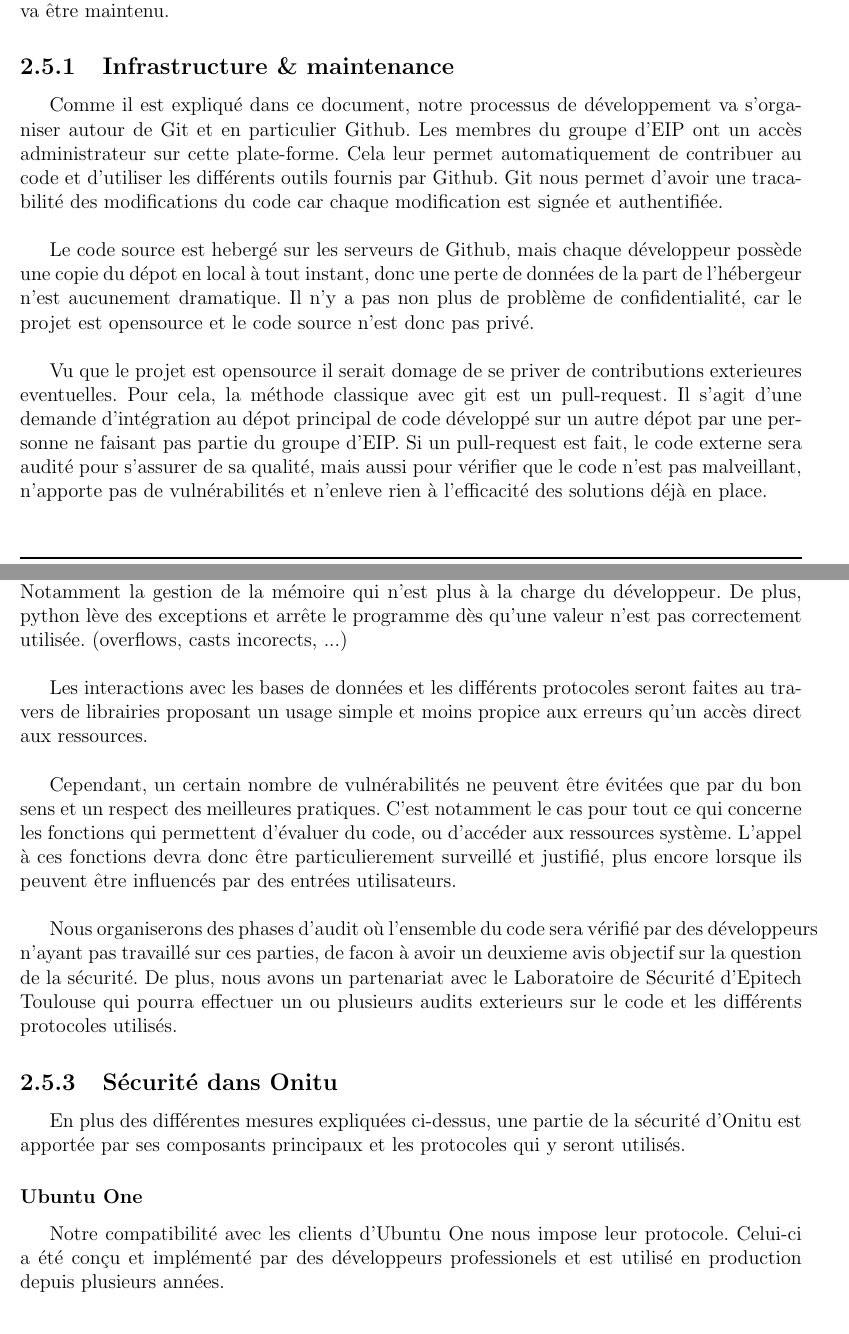
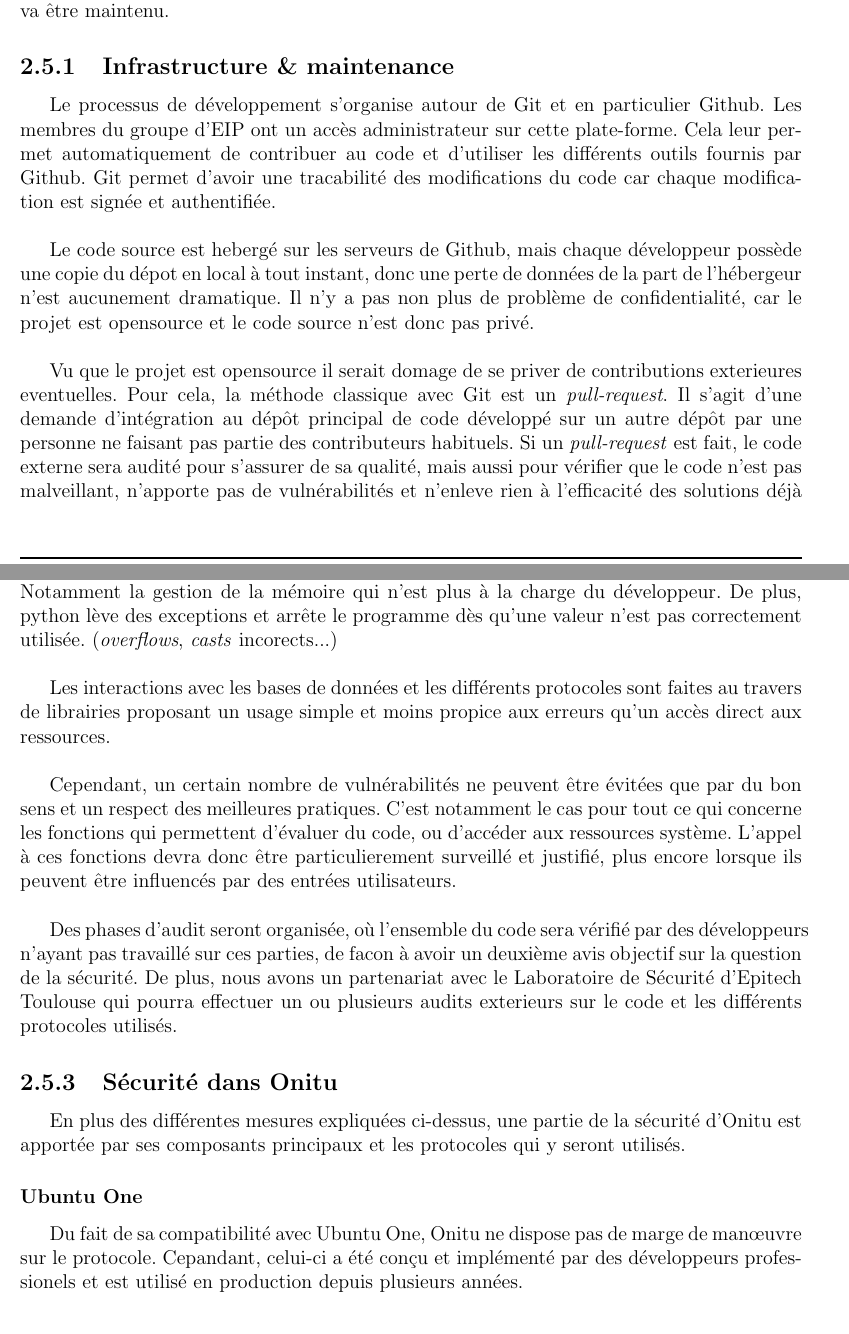
Before and after one commit to onitu/Epitech.EIP, a LaTeX document (LabEIP/Working/cdc/2015_CDC_FR_onitu.tex, which reads LabEIP/Working/cdc/gestion_securite.tex): two parts of pages 9 and 10 of 19, joined at a grey line, cut so that both start at the same text. Compiled offline with pdfLaTeX.

Commit message:
Modification de la partie 2.5

```diff
--- a/LabEIP/Working/cdc/gestion_securite.tex
+++ b/LabEIP/Working/cdc/gestion_securite.tex
@@ -4,28 +4,28 @@ La gestion de la sécurité est présente à plusieurs endroits dans le cycle de
 
 \subsection{Infrastructure \& maintenance}
 
-Comme il est expliqué dans ce document, notre processus de développement va s'organiser autour de Git et en particulier Github. Les membres du groupe d'EIP ont un accès administrateur sur cette plate-forme. Cela leur permet automatiquement de contribuer au code et d'utiliser les différents outils fournis par Github. Git nous permet d'avoir une tracabilité des modifications du code car chaque modification est signée et authentifiée.\\
+Le processus de développement s'organise autour de Git et en particulier Github. Les membres du groupe d'EIP ont un accès administrateur sur cette plate-forme. Cela leur permet automatiquement de contribuer au code et d'utiliser les différents outils fournis par Github. Git permet d'avoir une tracabilité des modifications du code car chaque modification est signée et authentifiée.\\
 
 Le code source est hebergé sur les serveurs de Github, mais chaque développeur possède une copie du dépot en local à tout instant, donc une perte de données de la part de l'hébergeur n'est aucunement dramatique. Il n'y a pas non plus de problème de confidentialité, car le projet est opensource et le code source n'est donc pas privé.\\
 
-Vu que le projet est opensource il serait domage de se priver de contributions exterieures eventuelles. Pour cela, la méthode classique avec git est un pull-request. Il s'agit d'une demande d'intégration au dépot principal de code développé sur un autre dépot par une personne ne faisant pas partie du groupe d'EIP. Si un pull-request est fait, le code externe sera audité pour s'assurer de sa qualité, mais aussi pour vérifier que le code n'est pas malveillant, n'apporte pas de vulnérabilités et n'enleve rien à l'efficacité des solutions déjà en place.\\
+Vu que le projet est opensource il serait domage de se priver de contributions exterieures eventuelles. Pour cela, la méthode classique avec Git est un \textit{pull-request}. Il s'agit d'une demande d'intégration au dépôt principal de code développé sur un autre dépôt par une personne ne faisant pas partie des contributeurs habituels. Si un \textit{pull-request} est fait, le code externe sera audité pour s'assurer de sa qualité, mais aussi pour vérifier que le code n'est pas malveillant, n'apporte pas de vulnérabilités et n'enleve rien à l'efficacité des solutions déjà en place.\\
 
 Pour ce qui est de la maintenance et de la gestion des retours utilisateurs, ceux-ci pouront se faire via le système de tickets fourni par Github. Tout le monde peut créer des tickets mais ceux-ci ne peuvent être clos, supprimés ou administrés que par les membres du groupe d'EIP.
 
 \subsection{Processus de développement}
 
-La quasi-totalité du projet sera développée en Python. Cela élimine une grande partie des vulnérabilités classiques que l'on rencontre dans des projets développés en C ou C++. Notamment la gestion de la mémoire qui n'est plus à la charge du développeur. De plus, python lève des exceptions et arrête le programme dès qu'une valeur n'est pas correctement utilisée. (overflows, casts incorects, ...)\\
+La quasi-totalité du projet est développée en Python. Cela élimine une grande partie des vulnérabilités classiques que l'on rencontre dans des projets développés en C ou C++. Notamment la gestion de la mémoire qui n'est plus à la charge du développeur. De plus, python lève des exceptions et arrête le programme dès qu'une valeur n'est pas correctement utilisée. (\textit{overflows}, \textit{casts} incorects...)\\
 
-Les interactions avec les bases de données et les différents protocoles seront faites au travers de librairies proposant un usage simple et moins propice aux erreurs qu'un accès direct aux ressources.\\
+Les interactions avec les bases de données et les différents protocoles sont faites au travers de librairies proposant un usage simple et moins propice aux erreurs qu'un accès direct aux ressources.\\
 
 Cependant, un certain nombre de vulnérabilités ne peuvent être évitées que par du bon sens et un respect des meilleures pratiques. C'est notamment le cas pour tout ce qui concerne les fonctions qui permettent d'évaluer du code, ou d'accéder aux ressources système. L'appel à ces fonctions devra donc être particulierement surveillé et justifié, plus encore lorsque ils peuvent être influencés par des entrées utilisateurs.\\
 
-Nous organiserons des phases d'audit où l'ensemble du code sera vérifié par des développeurs n'ayant pas travaillé sur ces parties, de facon à avoir un deuxieme avis objectif sur la question de la sécurité. De plus, nous avons un partenariat avec le Laboratoire de Sécurité d'Epitech Toulouse qui pourra effectuer un ou plusieurs audits exterieurs sur le code et les différents protocoles utilisés.
+Des phases d'audit seront organisée, où l'ensemble du code sera vérifié par des développeurs n'ayant pas travaillé sur ces parties, de facon à avoir un deuxième avis objectif sur la question de la sécurité. De plus, nous avons un partenariat avec le Laboratoire de Sécurité d'Epitech Toulouse qui pourra effectuer un ou plusieurs audits exterieurs sur le code et les différents protocoles utilisés.
 
 \subsection{Sécurité dans Onitu}
 
 En plus des différentes mesures expliquées ci-dessus, une partie de la sécurité d'Onitu est apportée par ses composants principaux et les protocoles qui y seront utilisés.
 
 \subsubsection{Ubuntu One}
-Notre compatibilité avec les clients d'Ubuntu One nous impose leur protocole. Celui-ci a été conçu et implémenté par des développeurs professionels et est utilisé en production depuis plusieurs années.\\
+Du fait de sa compatibilité avec Ubuntu One, Onitu ne dispose pas de marge de manœuvre sur le protocole. Cepandant, celui-ci a été conçu et implémenté par des développeurs professionels et est utilisé en production depuis plusieurs années.\\
 
```
Also changed, not shown: LabEIP/Working/cdc/gestion_securite.tex (8 more changed lines).
